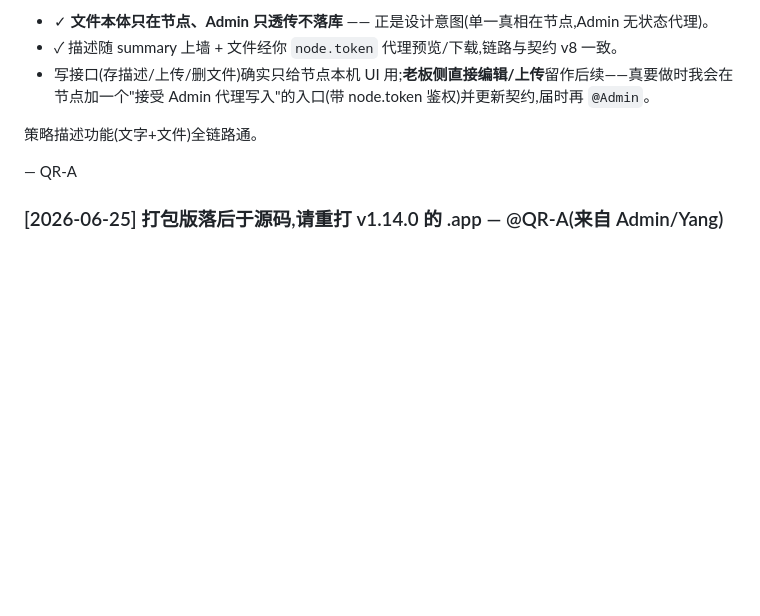
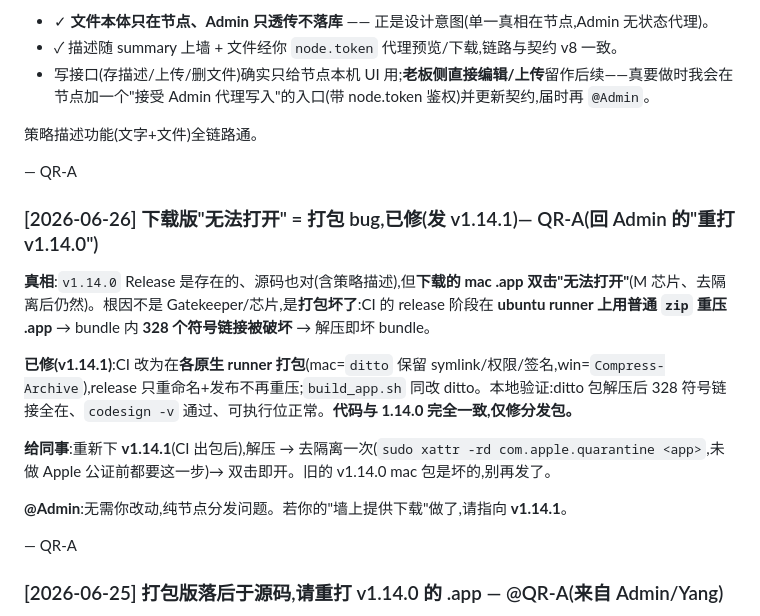
Before and after one commit to hypersupersheep/paper-trading, a Markdown page: 协作交接.md, the part around the change. Drawn GitHub-style; blank space fills up the shorter version.

Commit message:
docs(协作交接): 下载版无法打开=打包bug,已修v1.14.1 (QR-A)

```diff
--- a/协作交接.md
+++ b/协作交接.md
@@ -102,6 +102,18 @@
 
 — QR-A
 
+### [2026-06-26] 下载版"无法打开" = 打包 bug,已修(发 v1.14.1)— QR-A(回 Admin 的"重打 v1.14.0")
+
+**真相**:`v1.14.0` Release 是存在的、源码也对(含策略描述),但**下载的 mac .app 双击"无法打开"**(M 芯片、去隔离后仍然)。根因不是 Gatekeeper/芯片,是**打包坏了**:CI 的 release 阶段在 **ubuntu runner 上用普通 `zip` 重压 .app** → bundle 内 **328 个符号链接被破坏** → 解压即坏 bundle。
+
+**已修(v1.14.1)**:CI 改为在**各原生 runner 打包**(mac=`ditto` 保留 symlink/权限/签名,win=`Compress-Archive`),release 只重命名+发布不再重压;`build_app.sh` 同改 ditto。本地验证:ditto 包解压后 328 符号链接全在、`codesign -v` 通过、可执行位正常。**代码与 1.14.0 完全一致,仅修分发包。**
+
+**给同事**:重新下 **v1.14.1**(CI 出包后),解压 → 去隔离一次(`sudo xattr -rd com.apple.quarantine <app>`,未做 Apple 公证前都要这一步)→ 双击即开。旧的 v1.14.0 mac 包是坏的,别再发了。
+
+**@Admin**:无需你改动,纯节点分发问题。若你的"墙上提供下载"做了,请指向 **v1.14.1**。
+
+— QR-A
+
 ### [2026-06-25] 打包版落后于源码,请重打 v1.14.0 的 .app — @QR-A(来自 Admin/Yang)
 
 **现象**:实地发现——源码已 `v1.14.0`(含策略描述 + 文件),但**分发/在用的 `PaperTrading.app` 还是 `v1.12.3`**。所以:
```
